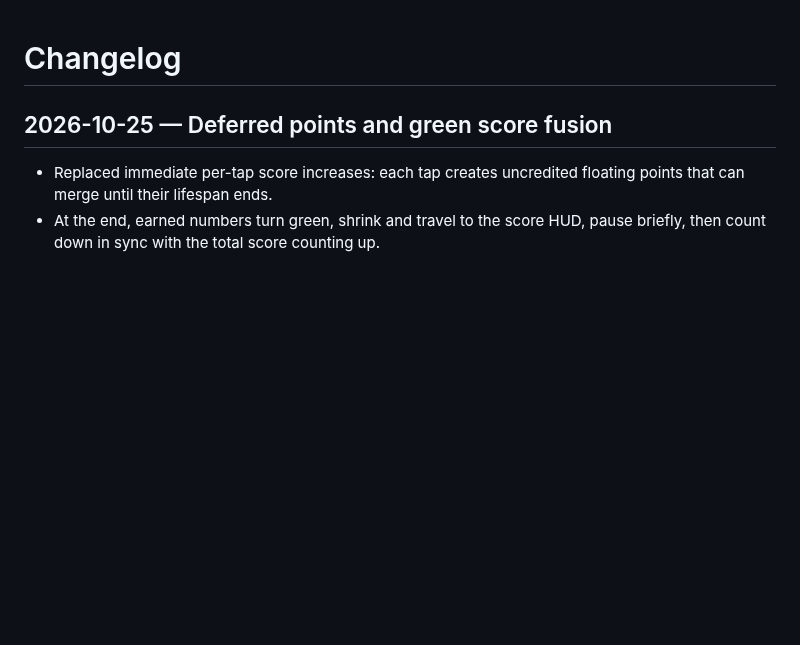
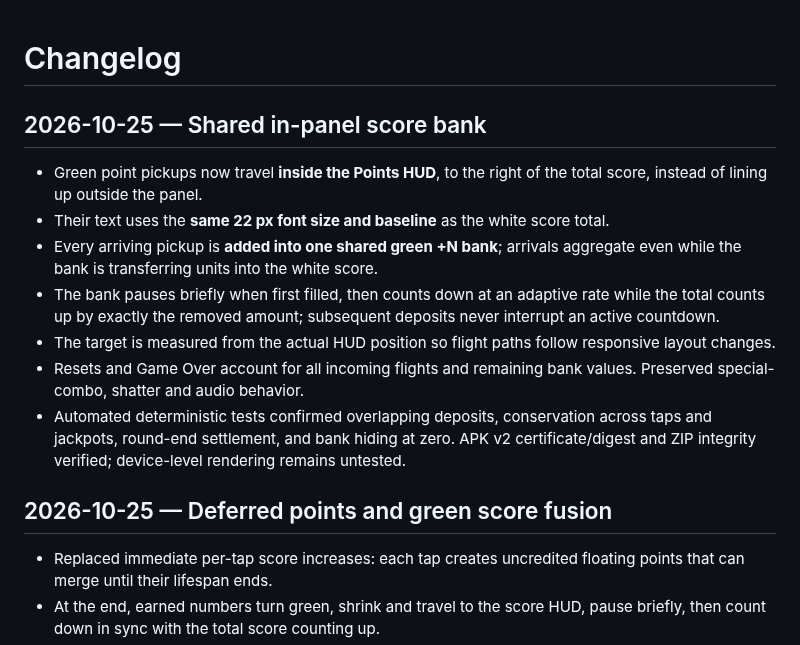
Before and after one commit to Morkahja/ButtonGame, a Markdown page: CHANGELOG.md, the part around the change. Drawn GitHub-style; blank space fills up the shorter version.

Commit message:
Log shared green scoring HUD and concurrent score transfers

```diff
--- a/CHANGELOG.md
+++ b/CHANGELOG.md
@@ -1,4 +1,14 @@
 # Changelog
+
+## 2026-10-25 — Shared in-panel score bank
+
+- Green point pickups now travel **inside the Points HUD**, to the right of the total score, instead of lining up outside the panel.
+- Their text uses the **same 22 px font size and baseline** as the white score total.
+- Every arriving pickup is **added into one shared green +N bank**; arrivals aggregate even while the bank is transferring units into the white score.
+- The bank pauses briefly when first filled, then counts down at an adaptive rate while the total counts up by exactly the removed amount; subsequent deposits never interrupt an active countdown.
+- The target is measured from the actual HUD position so flight paths follow responsive layout changes.
+- Resets and Game Over account for all incoming flights and remaining bank values. Preserved special-combo, shatter and audio behavior.
+- Automated deterministic tests confirmed overlapping deposits, conservation across taps and jackpots, round-end settlement, and bank hiding at zero. APK v2 certificate/digest and ZIP integrity verified; device-level rendering remains untested.
 
 ## 2026-10-25 — Deferred points and green score fusion
 
```
